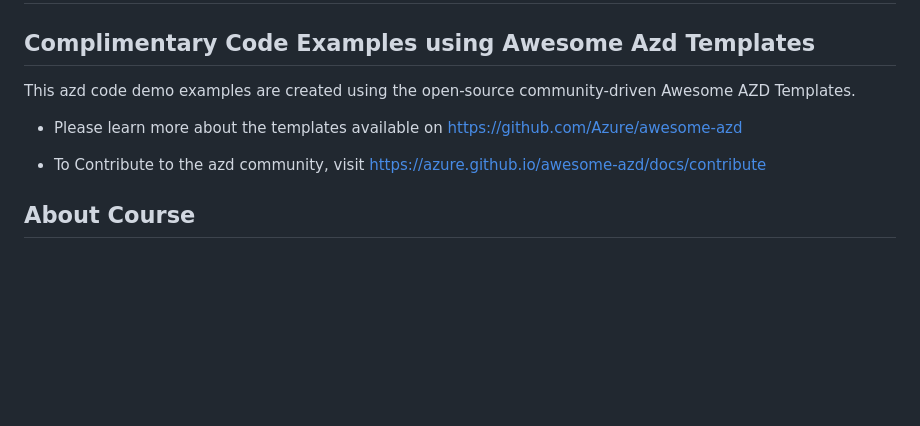
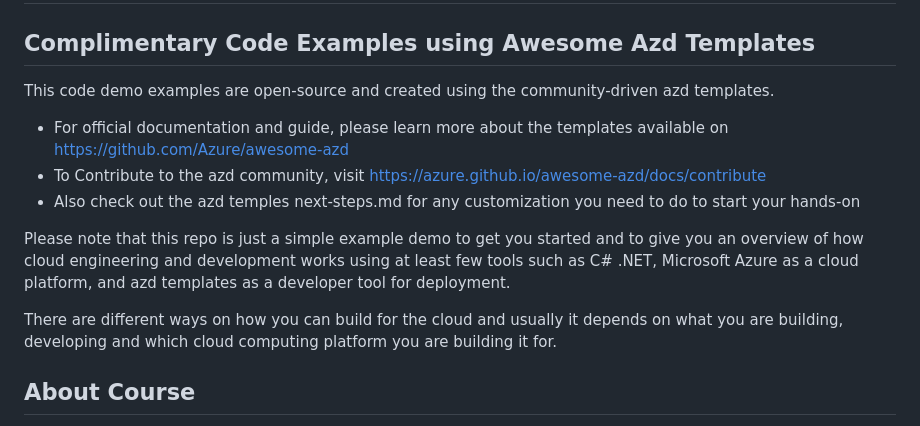
Before and after one commit to jonahandersson/oreilly-course-breaking-into-cloudengineering-jonahandersson, a Markdown page: README.md, the part around the change printed below. Drawn GitHub-style; blank space fills up the shorter version.

Commit message:
Updated Read ME links

```diff
--- a/README.md
+++ b/README.md
@@ -3,11 +3,15 @@
 
 ## Complimentary Code Examples using Awesome Azd Templates
 
- This azd code demo examples are created using the open-source community-driven Awesome AZD Templates.
+ This code demo examples are open-source and created using the community-driven azd templates.
 
- - Please learn more about the templates available on https://github.com/Azure/awesome-azd
+ - For official documentation and guide, please learn more about the templates available on https://github.com/Azure/awesome-azd
+ - To Contribute to the azd community, visit https://azure.github.io/awesome-azd/docs/contribute
+ - Also check out the azd temples next-steps.md for any customization you need to do to start your hands-on
 
- - To Contribute to the azd community, visit https://azure.github.io/awesome-azd/docs/contribute
+Please note that this repo is just a simple example demo to get you started and to give you an overview of how cloud engineering and development works using at least few tools such as C# .NET, Microsoft Azure as a cloud platform, and azd templates as a developer tool for deployment.
+
+There are different ways on how you can build for the cloud and usually it depends on what you are building, developing and which cloud computing platform you are building it for.
 
 ## About Course
 
```
Also changed, not shown: other parts of README.md (+1 -1 lines).
